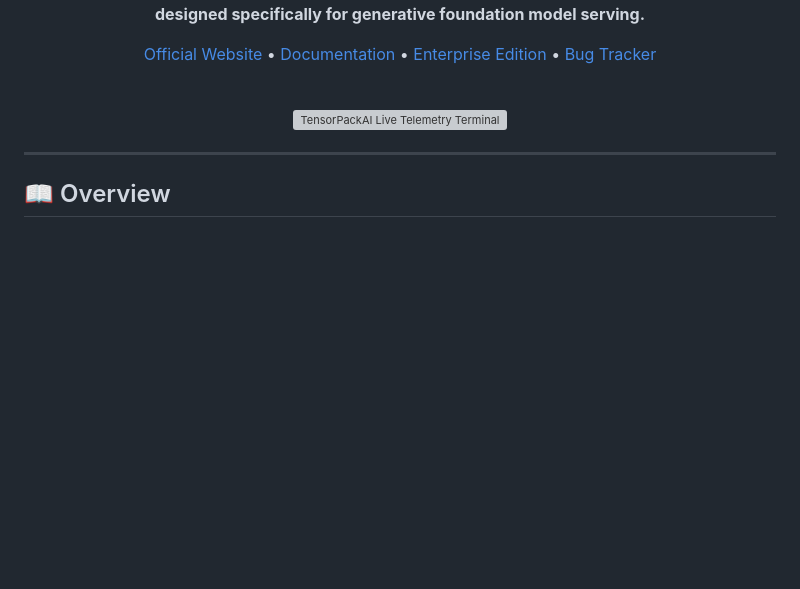
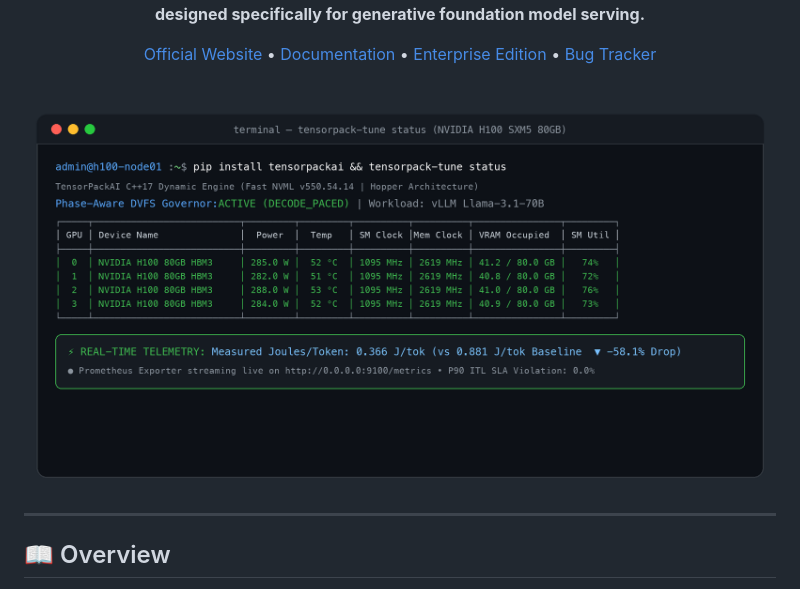
Before and after one commit to tensorpackai/tensorpackai-community, a Markdown page: README.md, the part around the change. Drawn GitHub-style; pictures changed too: assets/cli-demo.png (added); blank space fills up the shorter version; grey boxes are pictures that could not be loaded.

Commit message:
fix(docs): replace SVG with high-DPI PNG terminal preview for GitHub Camo compatibility

```diff
--- a/README.md
+++ b/README.md
@@ -20,7 +20,7 @@
 <br>
 
 <p align="center">
-  <img src="assets/cli-demo.svg" alt="TensorPackAI Live Telemetry Terminal" width="840" />
+  <img src="assets/cli-demo.png" alt="TensorPackAI Live Telemetry Terminal" width="840" />
 </p>
 
 </div>
```
